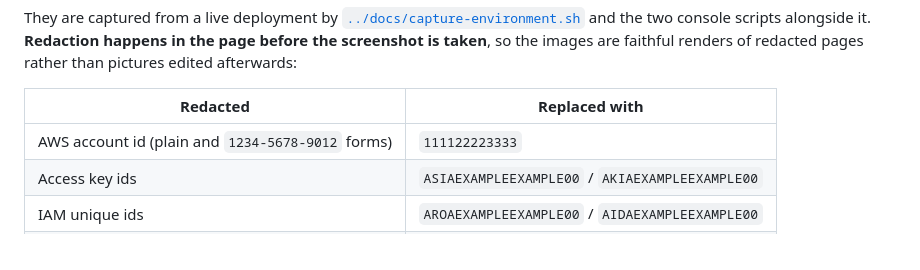
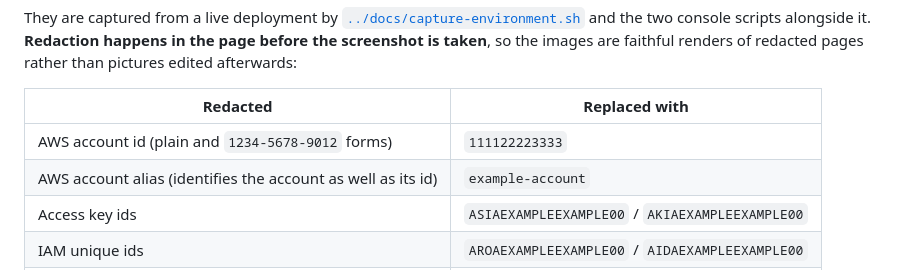
Before and after one commit to MoOyeg/ocp-onprem-aws-auth, a Markdown page: blog/README.md, the part around the change. GitHub-like rendering.

```diff
--- a/blog/README.md
+++ b/blog/README.md
@@ -22,6 +22,7 @@ rather than pictures edited afterwards:
 | Redacted | Replaced with |
 |---|---|
 | AWS account id (plain and `1234-5678-9012` forms) | `111122223333` |
+| AWS account alias (identifies the account as well as its id) | `example-account` |
 | Access key ids | `ASIAEXAMPLEEXAMPLE00` / `AKIAEXAMPLEEXAMPLE00` |
 | IAM unique ids | `AROAEXAMPLEEXAMPLE00` / `AIDAEXAMPLEEXAMPLE00` |
 | Secret keys, session tokens, JWTs, Vault tokens | `<redacted>` |
```
Also changed, not shown: blog/three-ways-into-aws.md (+23 -12 lines), docs/images/aws-iam-role-vault-trust.jpg (added), 1 other file.
